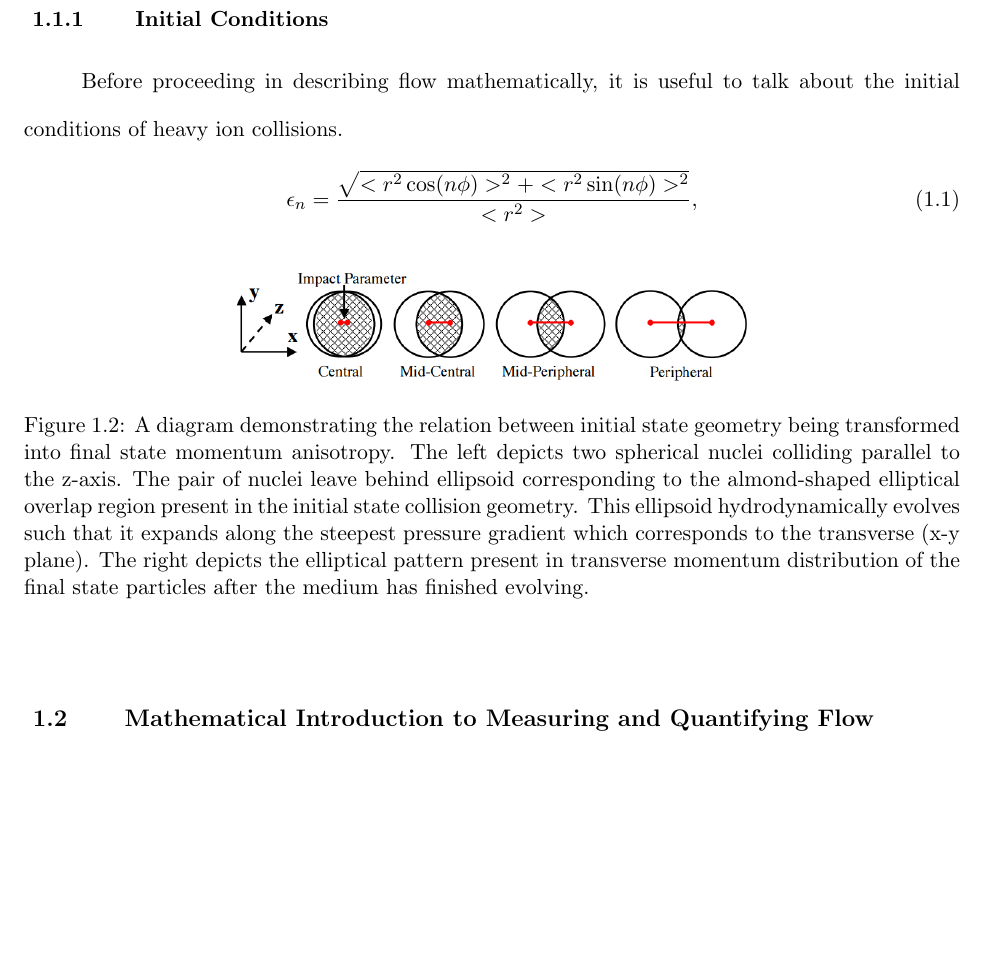
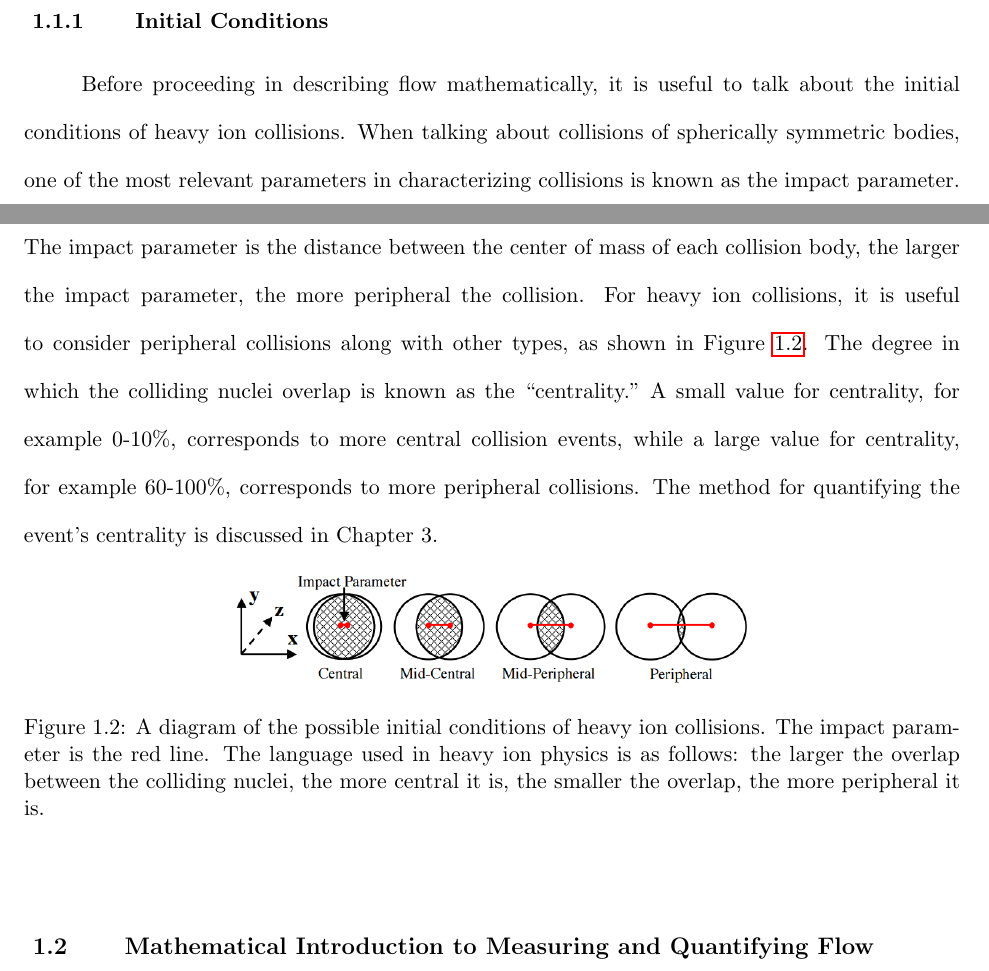
Before and after one commit to tkoblesky/gradthesis, a LaTeX thesis (mythesis.tex, which reads chapter2.tex): part of page 13 of 31 before the commit and two parts of pages 12 and 13 of 30 after it, the two joined at a grey line, cut so that both start at the same text, the shorter picture padded with empty space. Compiled offline with pdfLaTeX.

Commit message:
updated chapter 2

```diff
--- a/chapter2.tex
+++ b/chapter2.tex
@@ -17,19 +17,21 @@ Conceptually, the story of flow is that patterns in the initial conditions of th
 \end{figure}
 
 \subsection{Initial Conditions}
-Before proceeding in describing flow mathematically, it is useful to talk about the initial conditions of heavy ion collisions.
-\begin{equation}
-\label{eqn:eccentricity_equation}
-\epsilon_n = \frac{\sqrt{<r^2 \cos(n\phi)>^2+<r^2 \sin(n\phi)>^2}}{<r^2>},
-\end{equation}
-
+Before proceeding in describing flow mathematically, it is useful to talk about the initial conditions of heavy ion collisions. When talking about collisions of spherically symmetric bodies, one of the most relevant parameters in characterizing collisions is known as the impact parameter. The impact parameter is the distance between the center of mass of each collision body, the larger the impact parameter, the more peripheral the collision. For heavy ion collisions, it is useful to consider peripheral collisions along with other types, as shown in Figure \ref{fig:centrality_diagram}. The degree in which the colliding nuclei overlap is known as the ``centrality." A small value for centrality, for example 0-10\%, corresponds to more central collision events, while a large value for centrality, for example 60-100\%, corresponds to more peripheral collisions. The method for quantifying the event's centrality is discussed in Chapter 3.
 \begin{figure}[!ht]
 \begin{center}
 \includegraphics[width=0.55\linewidth]{figs/centrality_impact_parameter_diagram.PNG}
-\caption{A diagram demonstrating the relation between initial state geometry being transformed into final state momentum anisotropy. The left depicts two spherical nuclei colliding parallel to the z-axis. The pair of nuclei leave behind ellipsoid corresponding to the almond-shaped elliptical overlap region present in the initial state collision geometry. This ellipsoid hydrodynamically evolves such that it expands along the steepest pressure gradient which corresponds to the transverse (x-y plane). The right depicts the elliptical pattern present in transverse momentum distribution of the final state particles after the medium has finished evolving.}
+\caption{A diagram of the possible initial conditions of heavy ion collisions. The impact parameter is the red line. The language used in heavy ion physics is as follows: the larger the overlap between the colliding nuclei, the more central it is, the smaller the overlap, the more peripheral it is.}
 \label{fig:centrality_diagram}
 \end{center}
 \end{figure}
+
+%The centrality determination
+%\begin{equation}
+%\label{eqn:eccentricity_equation}
+%\varepsilon_n = \frac{\sqrt{<r^2 \cos(n\phi)>^2+<r^2 \sin(n\phi)>^2}}{<r^2>},
+%\end{equation}
+
 
 \section{Mathematical Introduction to Measuring and Quantifying Flow}
 
```
Also changed, not shown: chapter2.tex (4 more changed lines).
